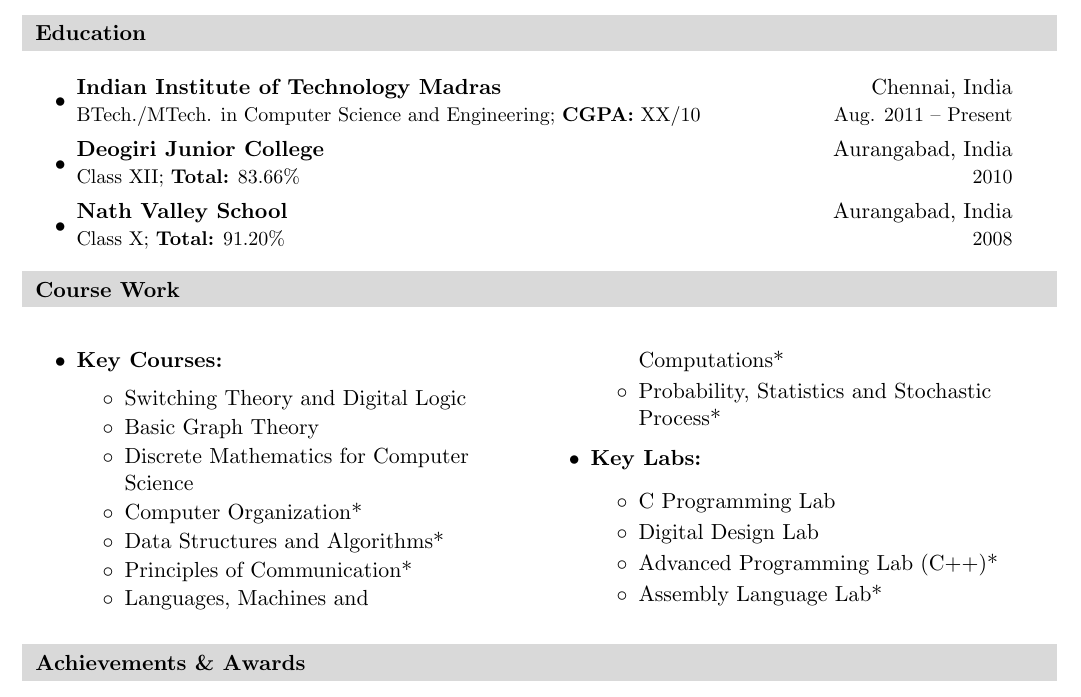
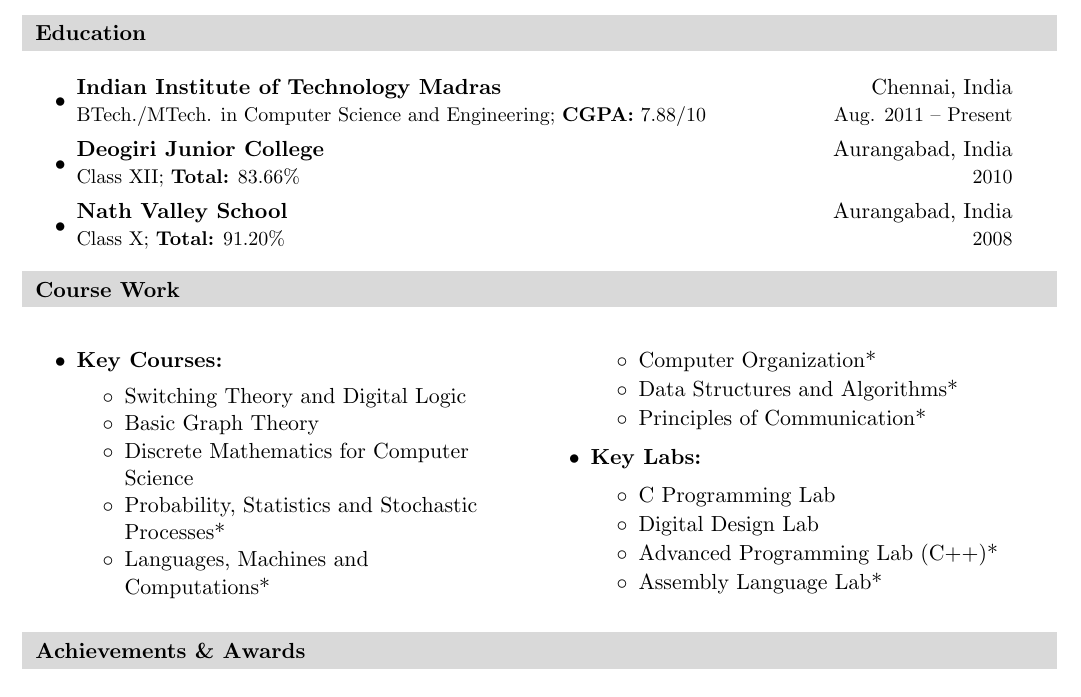
Before and after one commit to mesid/thesis, a LaTeX CV (resume.tex): part of page 1 of 2, cut so that both start at the same text. Compiled offline with pdfLaTeX.

Commit message:
Mostly the final version. Made proper two column layout. 	modified:   resume.log 	modified:   resume.pdf 	modified:   resume.tex

```diff
--- a/resume.tex
+++ b/resume.tex
@@ -20,7 +20,7 @@
     {{Indian Institute of Technology Madras}}
     {Chennai, India}
     {{BTech./MTech. in Computer Science
-      and Engineering}; {{\bf CGPA:} XX/10}
+      and Engineering}; {{\bf CGPA:} 7.88/10}
       }
     {Aug. 2011 -- Present}
     \bigskip
@@ -49,12 +49,16 @@
         \item  {Switching Theory and Digital Logic}
 	\item {Basic Graph Theory}
 	\item {Discrete Mathematics for Computer Science}
+	\item Probability, Statistics and Stochastic Processes*
+	\item Languages, Machines and Computations*
+
 	\item {Computer Organization*}
+
         \item {Data Structures and Algorithms}*
         \item Principles of Communication*
-        \item Languages, Machines and Computations*
-        \item Probability, Statistics and Stochastic Process*
-      \end{itemize}
+
+
+           \end{itemize}
       }
       \end{itemize}
     }
```
Also changed, not shown: resume.pdf, 2 other files.
